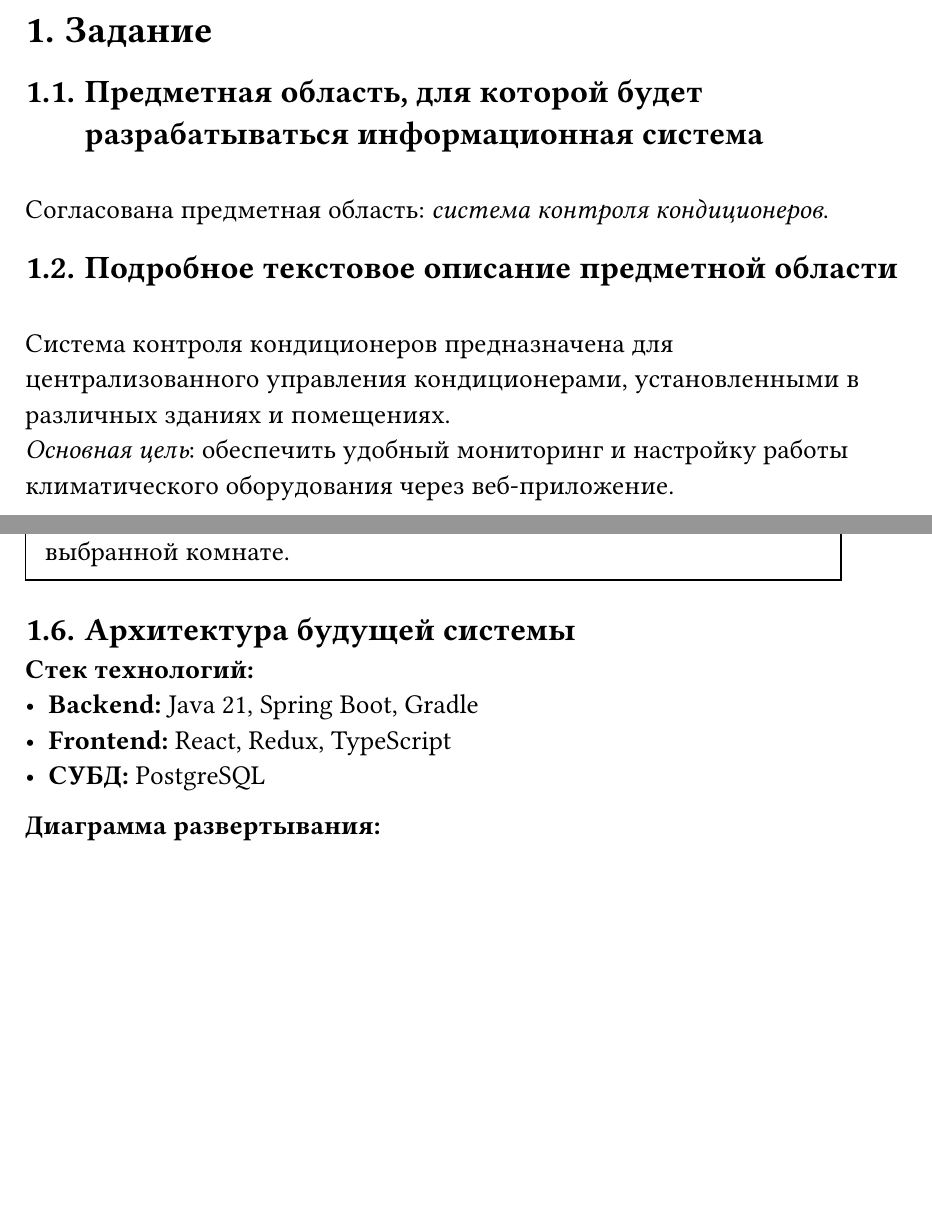
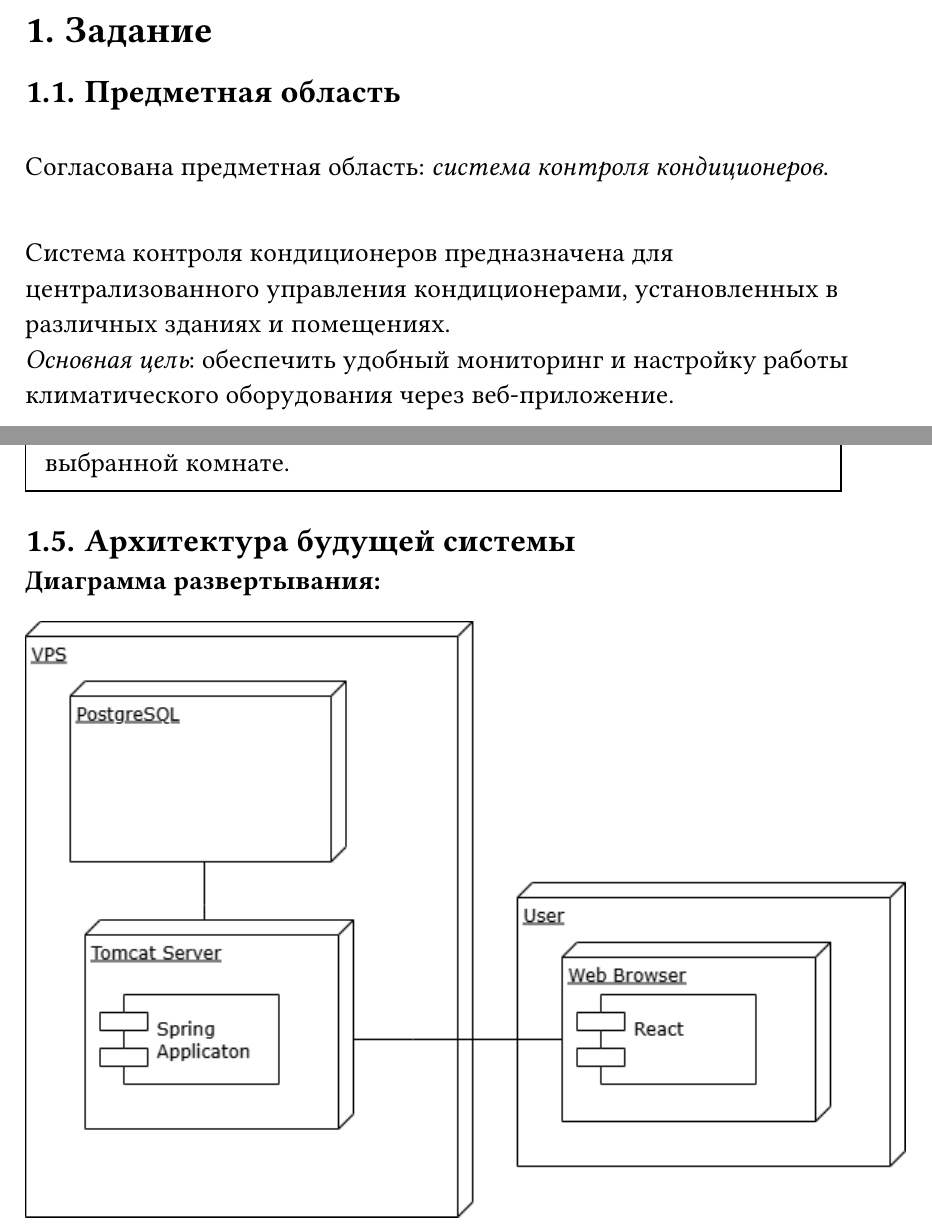
Before and after one commit to dllnnx/is-coursework, a Typst document (docs/report.typ): two parts of pages 3 and 8 of 9 before the commit and two parts of pages 3 and 8 of 8 after it, joined at a grey line, cut so that both start at the same text, the shorter picture padded with empty space. Compiled offline with Typst 0.15; a missing font is replaced by an installed copy or a similar font.

Commit message:
add modules

```diff
--- a/docs/report.typ
+++ b/docs/report.typ
@@ -46,12 +46,10 @@
 
 
 = Задание
-== Предметная область, для которой будет разрабатываться информационная система
+== Предметная область
 \ Согласована предметная область: _система контроля кондиционеров_.
 
-== Подробное текстовое описание предметной области
-
-\ Система контроля кондиционеров предназначена для централизованного управления кондиционерами, установленными в различных зданиях и помещениях.
+\ Система контроля кондиционеров предназначена для централизованного управления кондиционерами, установленных в различных зданиях и помещениях.
 \ _Основная цель_: обеспечить удобный мониторинг и настройку работы климатического оборудования через веб-приложение.
 
 Каждый кондиционер закрепляется за конкретным зданием и комнатой в этом здании.
@@ -205,11 +203,6 @@ _*Нефункциональные требования*_
 
 == Архитектура будущей системы
 
-*Стек технологий:*
-- *Backend:* Java 21, Spring Boot, Gradle
-- *Frontend:* React, Redux, TypeScript
-- *СУБД:* PostgreSQL
-
 *Диаграмма развертывания:*
 
 #image("diagram.png", width: 100%)
```
Also changed, not shown: docs/report.pdf (deleted), docs/report.typ (2 more changed lines).
